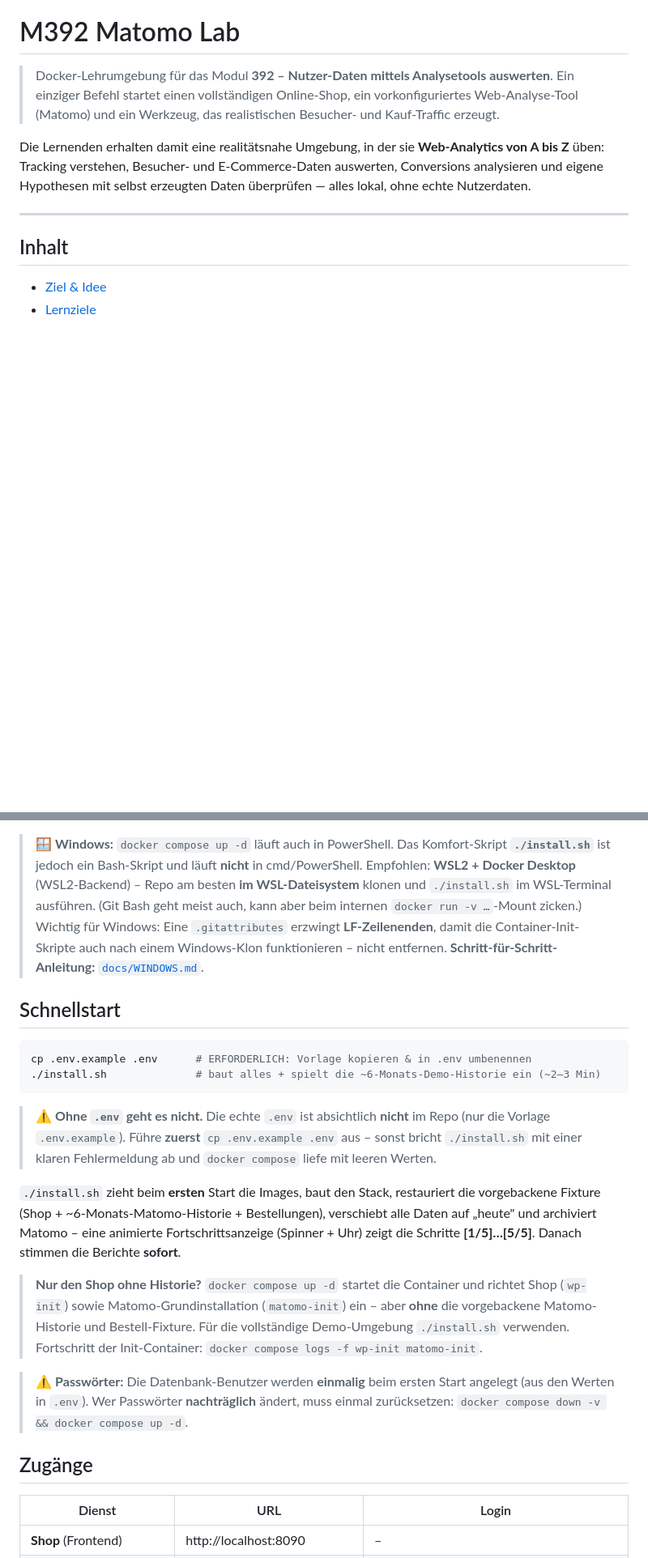
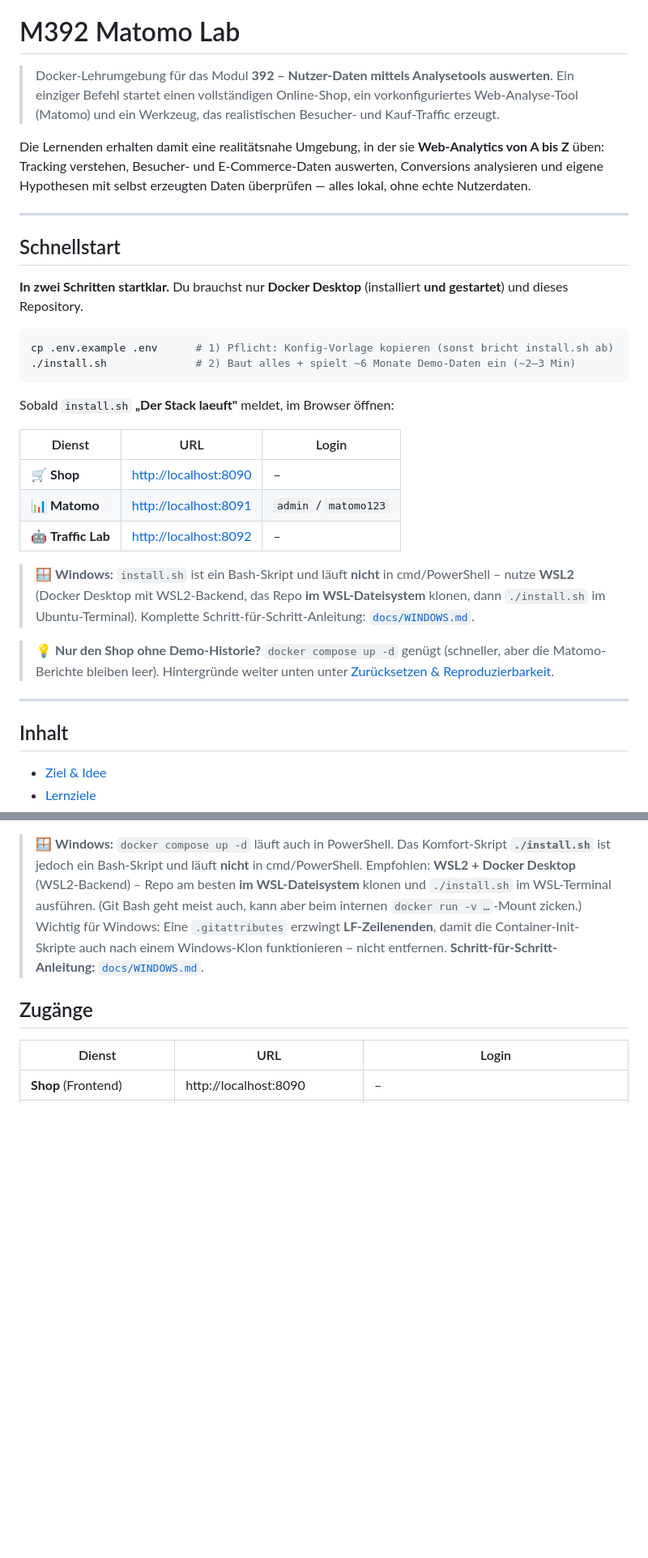
Before and after one commit to bbw-it/m392_matomo-woocommerce-trafficlab, a Markdown page: README.md, 2 parts joined by grey strips. Shown at 81% size. Drawn GitHub-style; blank space fills up the shorter version.

Commit message:
docs(readme): Schnellstart nach oben + .env klarer erklärt
- Neuer kompakter „Schnellstart" ganz am Anfang (vor dem Inhaltsverzeichnis):
  2 Befehle, Zugangs-Tabelle, Windows-Hinweis (WSL2 → docs/WINDOWS.md) und
  Hinweis auf den „nur Shop"-Weg. So ist sofort klar, wie man startet.
- Den jetzt doppelten unteren Schnellstart-Block entfernt; die nützliche
  Passwörter-Warnung in die Konfiguration verschoben.
- Konfiguration: einleitend klargestellt, dass .env aus .env.example kopiert
  wird, jede Variable dort kommentiert ist und die Standardwerte ohne
  Anpassung funktionieren.

Co-Authored-By: Claude Opus 4.8 <noreply@anthropic.com>

````diff
--- a/README.md
+++ b/README.md
@@ -7,6 +7,34 @@
 Die Lernenden erhalten damit eine realitätsnahe Umgebung, in der sie **Web-Analytics von A bis Z**
 üben: Tracking verstehen, Besucher- und E-Commerce-Daten auswerten, Conversions analysieren und
 eigene Hypothesen mit selbst erzeugten Daten überprüfen — alles lokal, ohne echte Nutzerdaten.
+
+---
+
+## Schnellstart
+
+**In zwei Schritten startklar.** Du brauchst nur **Docker Desktop** (installiert **und gestartet**)
+und dieses Repository.
+
+```bash
+cp .env.example .env      # 1) Pflicht: Konfig-Vorlage kopieren (sonst bricht install.sh ab)
+./install.sh              # 2) Baut alles + spielt ~6 Monate Demo-Daten ein (~2–3 Min)
+```
+
+Sobald `install.sh` **„Der Stack laeuft"** meldet, im Browser öffnen:
+
+| Dienst | URL | Login |
+|---|---|---|
+| 🛒 **Shop** | <http://localhost:8090> | – |
+| 📊 **Matomo** | <http://localhost:8091> | `admin` / `matomo123` |
+| 🤖 **Traffic Lab** | <http://localhost:8092> | – |
+
+> 🪟 **Windows:** `install.sh` ist ein Bash-Skript und läuft **nicht** in cmd/PowerShell – nutze
+> **WSL2** (Docker Desktop mit WSL2-Backend, das Repo **im WSL-Dateisystem** klonen, dann `./install.sh`
+> im Ubuntu-Terminal). Komplette Schritt-für-Schritt-Anleitung: [`docs/WINDOWS.md`](docs/WINDOWS.md).
+
+> 💡 **Nur den Shop ohne Demo-Historie?** `docker compose up -d` genügt (schneller, aber die
+> Matomo-Berichte bleiben leer). Hintergründe weiter unten unter
+> [Zurücksetzen & Reproduzierbarkeit](#zurücksetzen--reproduzierbarkeit).
 
 ---
 
@@ -109,31 +137,6 @@ Einrichtungs-Container und eine Datenbank):
 > `docker run -v …`-Mount zicken.) Wichtig für Windows: Eine `.gitattributes` erzwingt **LF-Zeilenenden**,
 > damit die Container-Init-Skripte auch nach einem Windows-Klon funktionieren – nicht entfernen.
 > **Schritt-für-Schritt-Anleitung:** [`docs/WINDOWS.md`](docs/WINDOWS.md).
-
-## Schnellstart
-
-```bash
-cp .env.example .env      # ERFORDERLICH: Vorlage kopieren & in .env umbenennen
-./install.sh              # baut alles + spielt die ~6-Monats-Demo-Historie ein (~2–3 Min)
-```
-
-> ⚠️ **Ohne `.env` geht es nicht.** Die echte `.env` ist absichtlich **nicht** im Repo
-> (nur die Vorlage `.env.example`). Führe **zuerst** `cp .env.example .env` aus – sonst bricht
-> `./install.sh` mit einer klaren Fehlermeldung ab und `docker compose` liefe mit leeren Werten.
-
-`./install.sh` zieht beim **ersten** Start die Images, baut den Stack, restauriert die vorgebackene
-Fixture (Shop + ~6-Monats-Matomo-Historie + Bestellungen), verschiebt alle Daten auf „heute" und
-archiviert Matomo – eine animierte Fortschrittsanzeige (Spinner + Uhr) zeigt die Schritte
-**[1/5]…[5/5]**. Danach stimmen die Berichte **sofort**.
-
-> **Nur den Shop ohne Historie?** `docker compose up -d` startet die Container und richtet Shop
-> (`wp-init`) sowie Matomo-Grundinstallation (`matomo-init`) ein – aber **ohne** die vorgebackene
-> Matomo-Historie und Bestell-Fixture. Für die vollständige Demo-Umgebung `./install.sh` verwenden.
-> Fortschritt der Init-Container: `docker compose logs -f wp-init matomo-init`.
-
-> ⚠️ **Passwörter:** Die Datenbank-Benutzer werden **einmalig** beim ersten Start angelegt (aus den
-> Werten in `.env`). Wer Passwörter **nachträglich** ändert, muss einmal zurücksetzen:
-> `docker compose down -v && docker compose up -d`.
 
 ## Zugänge
 
````
Also changed, not shown: other parts of README.md (+8 -1 lines).
